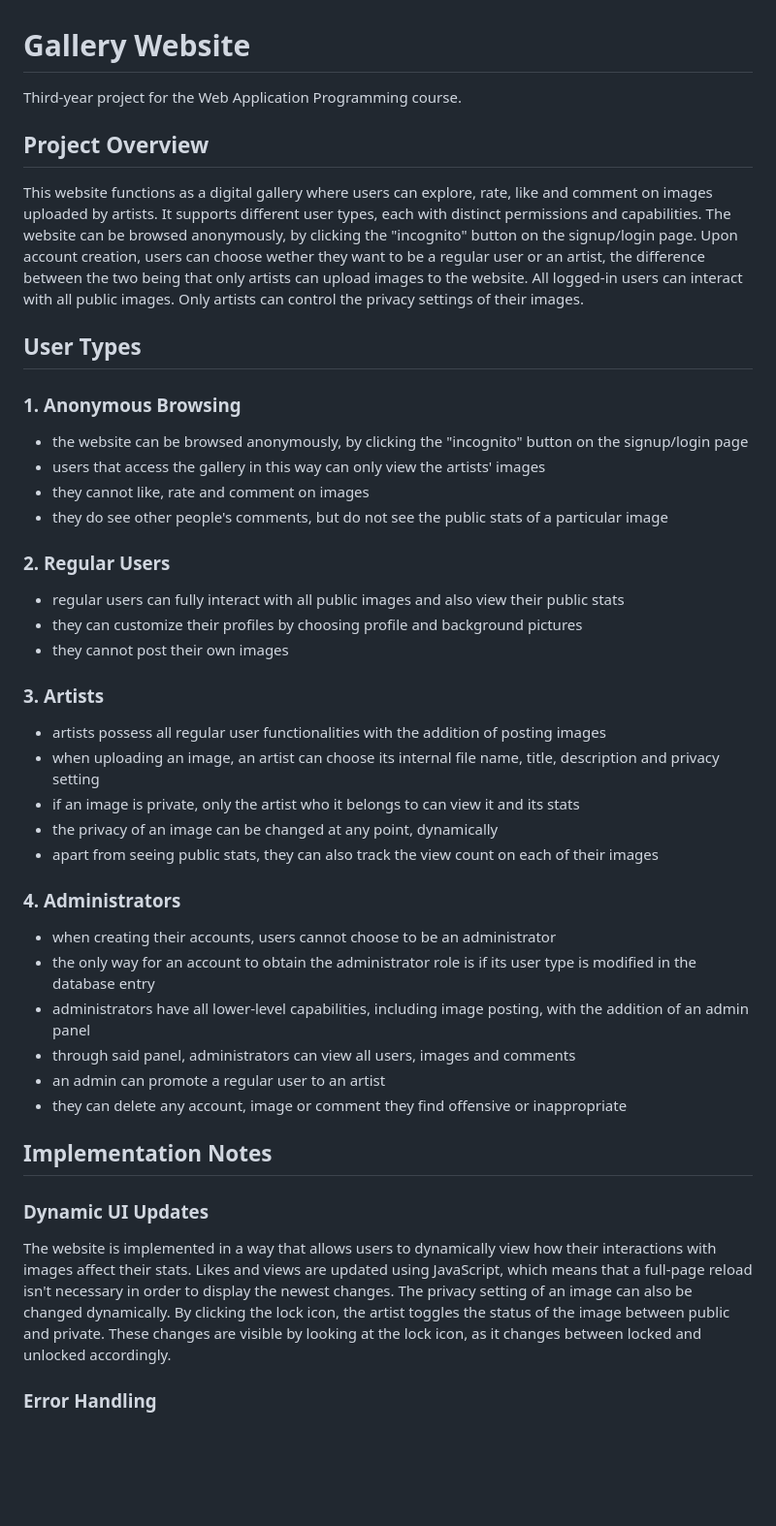
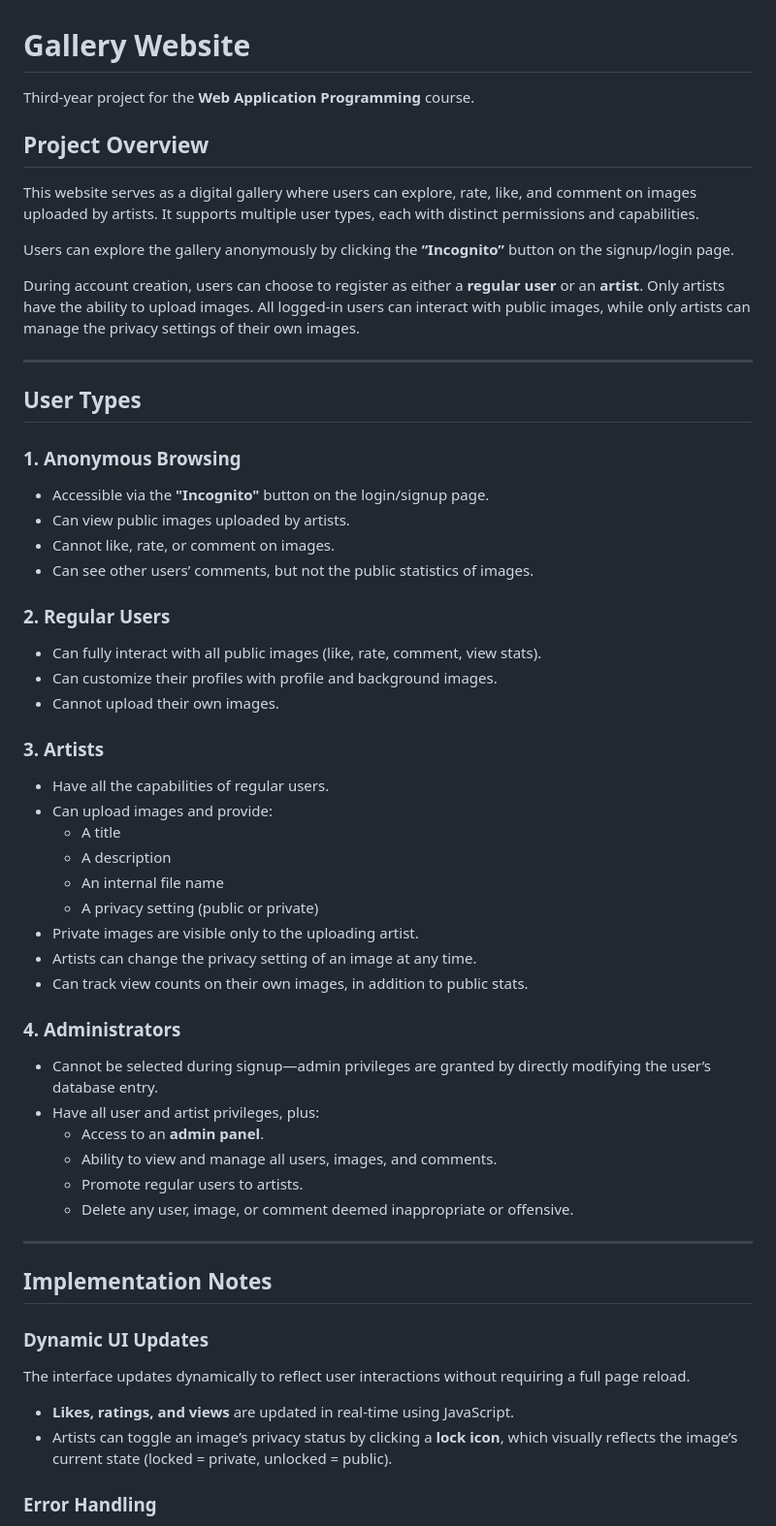
Before and after one commit to shugimilo/GalleryWebsite, a Markdown page: README.md, the part around the change printed below. Shown: that part at 97% size. Drawn GitHub-style; blank space fills up the shorter version.

```diff
--- a/README.md
+++ b/README.md
@@ -1,45 +1,55 @@
 # Gallery Website
-Third-year project for the Web Application Programming course.
+Third-year project for the **Web Application Programming** course.
 
 ## Project Overview
 
-This website functions as a digital gallery where users can explore, rate, like and comment on images uploaded by artists. It supports different user types, each with distinct permissions and capabilities.
-The website can be browsed anonymously, by clicking the "incognito" button on the signup/login page.
-Upon account creation, users can choose wether they want to be a regular user or an artist, the difference between the two being that only artists can upload images to the website.
-All logged-in users can interact with all public images. Only artists can control the privacy settings of their images.
+This website serves as a digital gallery where users can explore, rate, like, and comment on images uploaded by artists. It supports multiple user types, each with distinct permissions and capabilities.
+
+Users can explore the gallery anonymously by clicking the **“Incognito”** button on the signup/login page.
+
+During account creation, users can choose to register as either a **regular user** or an **artist**. Only artists have the ability to upload images. All logged-in users can interact with public images, while only artists can manage the privacy settings of their own images.
+
+---
 
 ## User Types
 
 ### 1. Anonymous Browsing
-- the website can be browsed anonymously, by clicking the "incognito" button on the signup/login page
-- users that access the gallery in this way can only view the artists' images
-- they cannot like, rate and comment on images
-- they do see other people's comments, but do not see the public stats of a particular image
+- Accessible via the **"Incognito"** button on the login/signup page.
+- Can view public images uploaded by artists.
+- Cannot like, rate, or comment on images.
+- Can see other users’ comments, but not the public statistics of images.
 
 ### 2. Regular Users
-- regular users can fully interact with all public images and also view their public stats
-- they can customize their profiles by choosing profile and background pictures
-- they cannot post their own images
+- Can fully interact with all public images (like, rate, comment, view stats).
+- Can customize their profiles with profile and background images.
+- Cannot upload their own images.
 
 ### 3. Artists
-- artists possess all regular user functionalities with the addition of posting images
-- when uploading an image, an artist can choose its internal file name, title, description and privacy setting
-- if an image is private, only the artist who it belongs to can view it and its stats
-- the privacy of an image can be changed at any point, dynamically
-- apart from seeing public stats, they can also track the view count on each of their images
+- Have all the capabilities of regular users.
+- Can upload images and provide:
+  - A title
+  - A description
+  - An internal file name
+  - A privacy setting (public or private)
+- Private images are visible only to the uploading artist.
+- Artists can change the privacy setting of an image at any time.
+- Can track view counts on their own images, in addition to public stats.
 
 ### 4. Administrators
-- when creating their accounts, users cannot choose to be an administrator
-- the only way for an account to obtain the administrator role is if its user type is modified in the database entry
-- administrators have all lower-level capabilities, including image posting, with the addition of an admin panel
-- through said panel, administrators can view all users, images and comments
-- an admin can promote a regular user to an artist
-- they can delete any account, image or comment they find offensive or inappropriate
+- Cannot be selected during signup—admin privileges are granted by directly modifying the user’s database entry.
+- Have all user and artist privileges, plus:
+  - Access to an **admin panel**.
+  - Ability to view and manage all users, images, and comments.
+  - Promote regular users to artists.
+  - Delete any user, image, or comment deemed inappropriate or offensive.
+
+---
 
 ## Implementation Notes
 
 ### Dynamic UI Updates
-The website is implemented in a way that allows users to dynamically view how their interactions with images affect their stats. Likes and views are updated using JavaScript, which means that a full-page reload isn't necessary in order to display the newest changes.
-The privacy setting of an image can also be changed dynamically. By clicking the lock icon, the artist toggles the status of the image between public and private. These changes are visible by looking at the lock icon, as it changes between locked and unlocked accordingly.
+The interface updates dynamically to reflect user interactions without requiring a full page reload.
+- **Likes, ratings, and views** are updated in real-time using JavaScript.
+- Artists can toggle an image’s privacy status by clicking a **lock icon**, which visually reflects the image’s current state (locked = private, unlocked = public).
 
 ### Error Handling
```
Also changed, not shown: other parts of README.md (+24 -10 lines).
